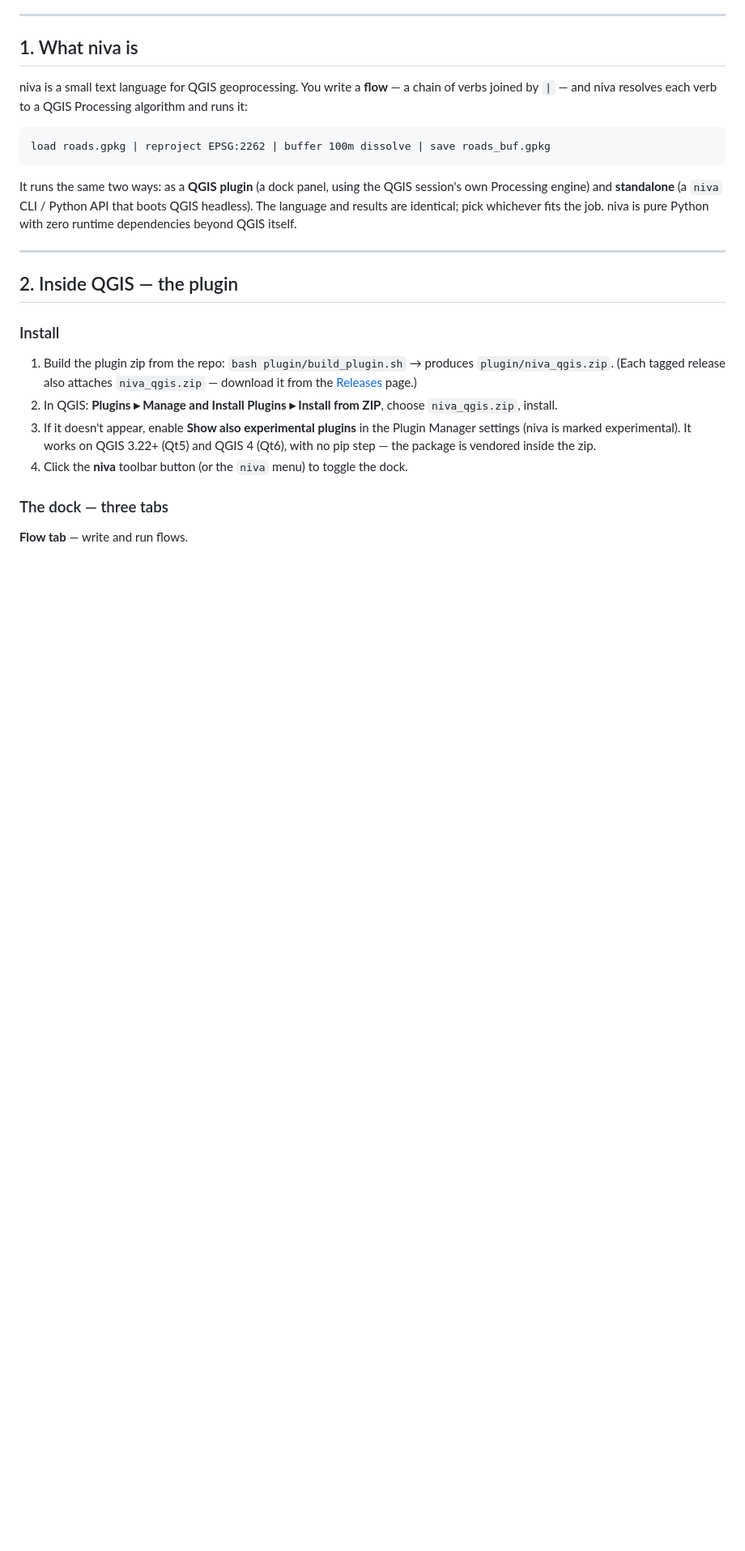
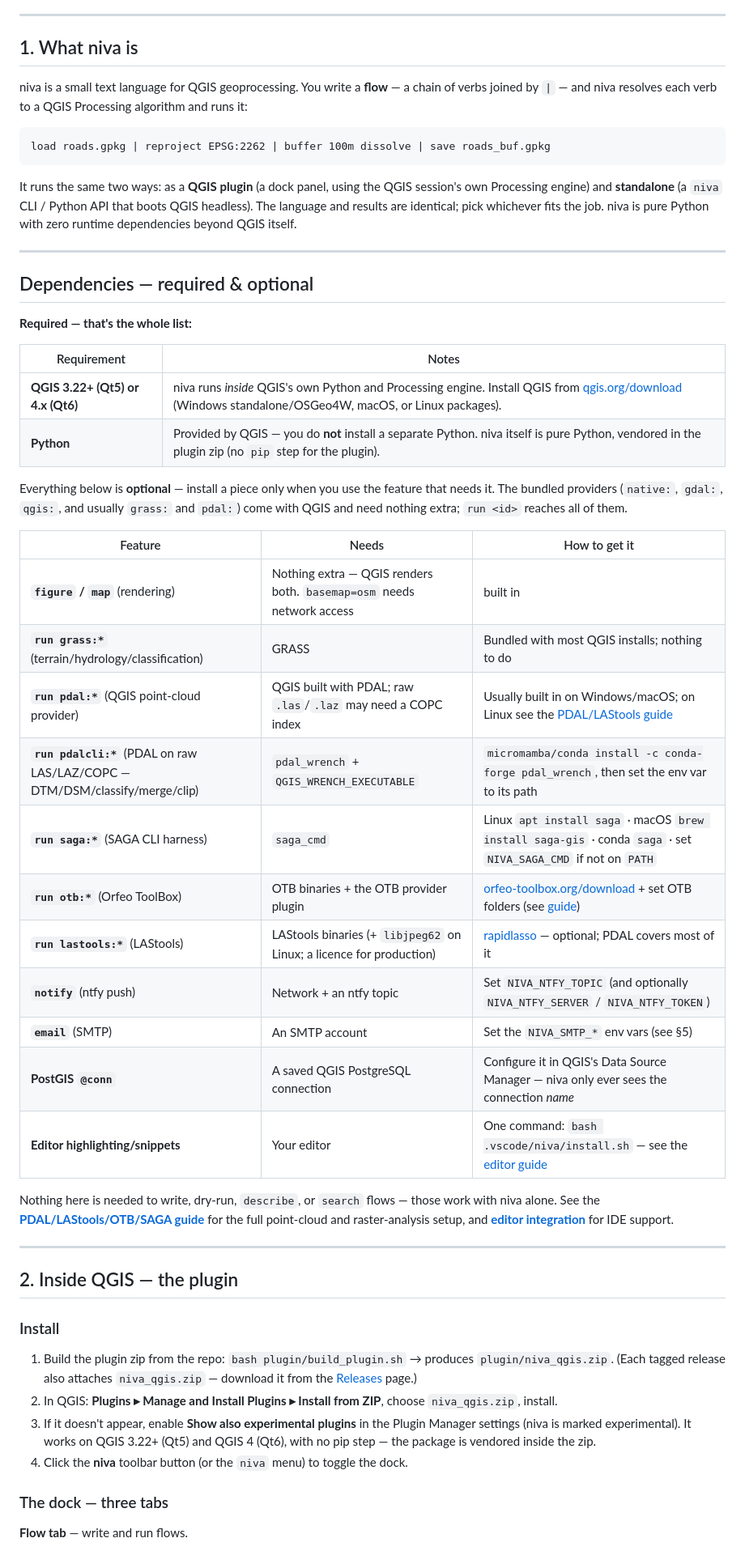
Before and after one commit to johnzastrow/niva, a Markdown page: docs/guide/user-guide.md, the part around the change. Shown at 81% size. Drawn GitHub-style; blank space fills up the shorter version.

Commit message:
docs: dependencies section — required (QGIS) + optional per-feature
Add a "Dependencies — required & optional" section to the User Guide: the sole
required dependency (QGIS 3.22+/4.x; niva runs in its Python, zero runtime deps)
plus a per-feature table of optional ones — pdal_wrench for pdalcli:, saga_cmd,
OTB, LAStools, ntfy/SMTP env for notify/email, editor tooling — each with how to
install it and which env var to set. README links to it from Quick start.

Co-Authored-By: Claude Opus 4.8 (1M context) <noreply@anthropic.com>

```diff
--- a/docs/guide/user-guide.md
+++ b/docs/guide/user-guide.md
@@ -31,6 +31,39 @@ It runs the same two ways: as a **QGIS plugin** (a dock panel, using the QGIS se
 Processing engine) and **standalone** (a `niva` CLI / Python API that boots QGIS headless).
 The language and results are identical; pick whichever fits the job. niva is pure Python with
 zero runtime dependencies beyond QGIS itself.
+
+---
+
+## Dependencies — required & optional
+
+**Required — that's the whole list:**
+
+| Requirement | Notes |
+|---|---|
+| **QGIS 3.22+ (Qt5) or 4.x (Qt6)** | niva runs *inside* QGIS's own Python and Processing engine. Install QGIS from [qgis.org/download](https://qgis.org/download/) (Windows standalone/OSGeo4W, macOS, or Linux packages). |
+| **Python** | Provided by QGIS — you do **not** install a separate Python. niva itself is pure Python, vendored in the plugin zip (no `pip` step for the plugin). |
+
+Everything below is **optional** — install a piece only when you use the feature that needs it.
+The bundled providers (`native:`, `gdal:`, `qgis:`, and usually `grass:` and `pdal:`) come with
+QGIS and need nothing extra; `run <id>` reaches all of them.
+
+| Feature | Needs | How to get it |
+|---|---|---|
+| **`figure` / `map`** (rendering) | Nothing extra — QGIS renders both. `basemap=osm` needs network access | built in |
+| **`run grass:*`** (terrain/hydrology/classification) | GRASS | Bundled with most QGIS installs; nothing to do |
+| **`run pdal:*`** (QGIS point-cloud provider) | QGIS built with PDAL; raw `.las`/`.laz` may need a COPC index | Usually built in on Windows/macOS; on Linux see the [PDAL/LAStools guide](pdal-lastools-qgis4.md) |
+| **`run pdalcli:*`** (PDAL on raw LAS/LAZ/COPC — DTM/DSM/classify/merge/clip) | `pdal_wrench` + `QGIS_WRENCH_EXECUTABLE` | `micromamba/conda install -c conda-forge pdal_wrench`, then set the env var to its path |
+| **`run saga:*`** (SAGA CLI harness) | `saga_cmd` | Linux `apt install saga` · macOS `brew install saga-gis` · conda `saga` · set `NIVA_SAGA_CMD` if not on `PATH` |
+| **`run otb:*`** (Orfeo ToolBox) | OTB binaries + the OTB provider plugin | [orfeo-toolbox.org/download](https://www.orfeo-toolbox.org/download/) + set OTB folders (see [guide](pdal-lastools-qgis4.md)) |
+| **`run lastools:*`** (LAStools) | LAStools binaries (+ `libjpeg62` on Linux; a licence for production) | [rapidlasso](https://rapidlasso.de/) — optional; PDAL covers most of it |
+| **`notify`** (ntfy push) | Network + an ntfy topic | Set `NIVA_NTFY_TOPIC` (and optionally `NIVA_NTFY_SERVER` / `NIVA_NTFY_TOKEN`) |
+| **`email`** (SMTP) | An SMTP account | Set the `NIVA_SMTP_*` env vars (see §5) |
+| **PostGIS `@conn`** | A saved QGIS PostgreSQL connection | Configure it in QGIS's Data Source Manager — niva only ever sees the connection *name* |
+| **Editor highlighting/snippets** | Your editor | One command: `bash .vscode/niva/install.sh` — see the [editor guide](editor-integration.md) |
+
+Nothing here is needed to write, dry-run, `describe`, or `search` flows — those work with niva
+alone. See the **[PDAL/LAStools/OTB/SAGA guide](pdal-lastools-qgis4.md)** for the full point-cloud
+and raster-analysis setup, and **[editor integration](editor-integration.md)** for IDE support.
 
 ---
 
```
Also changed, not shown: CHANGELOG.md (+6 -0 lines), README.md (+5 -0 lines).
